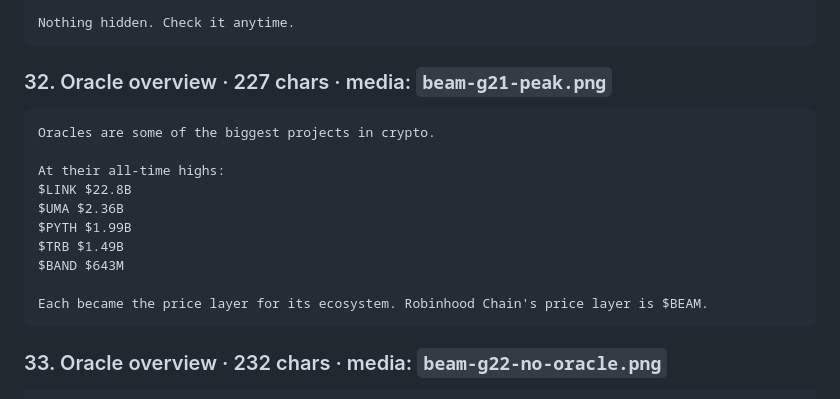
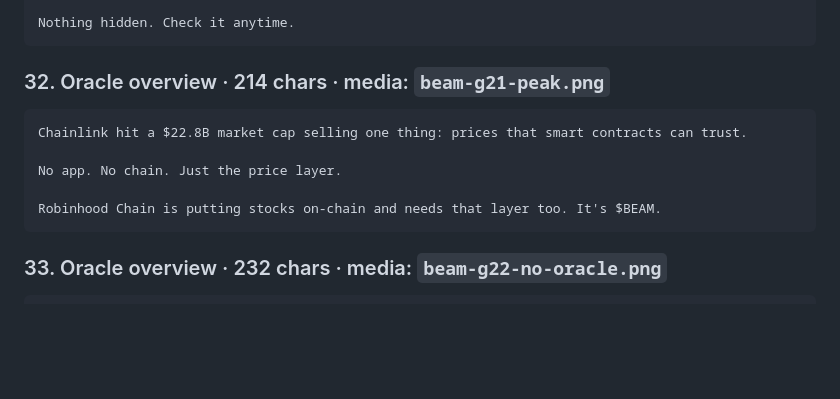
Before and after one commit to PumpLandSOL/beam, a Markdown page: brand/X-KIT.md, the part around the change. Drawn GitHub-style; blank space fills up the shorter version.

Commit message:
Reframe tweet 32 so it doesn't repeat the ATH list
Co-Authored-By: Claude Opus 5.5 <noreply@anthropic.com>

````diff
--- a/brand/X-KIT.md
+++ b/brand/X-KIT.md
@@ -406,18 +406,13 @@ Every on-chain delivery, read straight from Robinhood Chain
 Nothing hidden. Check it anytime.
 ```
 
-### 32. Oracle overview · 227 chars · media: `beam-g21-peak.png`
+### 32. Oracle overview · 214 chars · media: `beam-g21-peak.png`
 ```
-Oracles are some of the biggest projects in crypto.
+Chainlink hit a $22.8B market cap selling one thing: prices that smart contracts can trust.
 
-At their all-time highs:
-$LINK $22.8B
-$UMA $2.36B
-$PYTH $1.99B
-$TRB $1.49B
-$BAND $643M
+No app. No chain. Just the price layer.
 
-Each became the price layer for its ecosystem. Robinhood Chain's price layer is $BEAM.
+Robinhood Chain is putting stocks on-chain and needs that layer too. It's $BEAM.
 ```
 
 ### 33. Oracle overview · 232 chars · media: `beam-g22-no-oracle.png`
````
